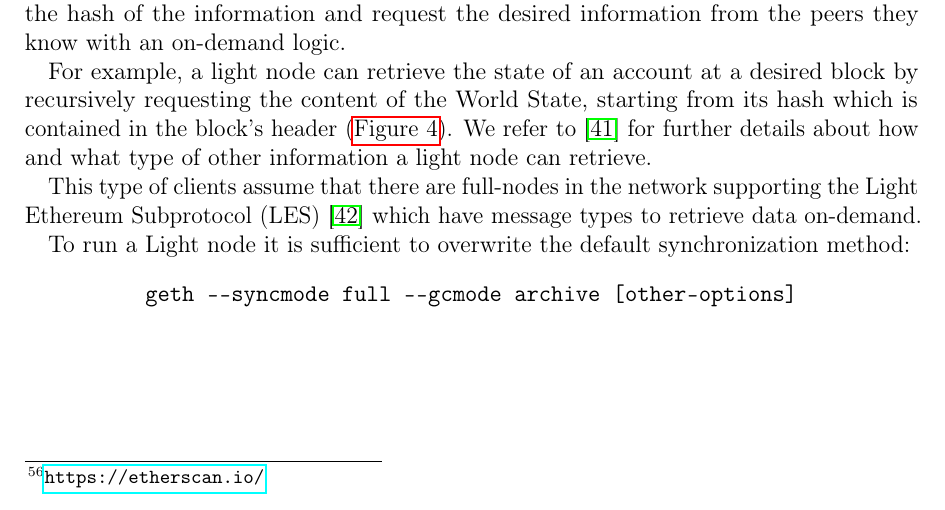
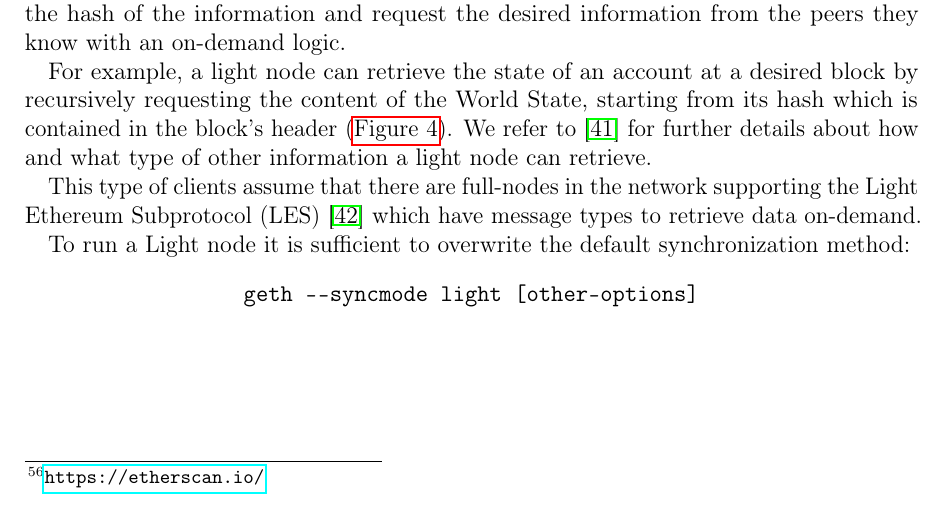
Before and after one commit to herrBez/ethereum-scalability, a LaTeX document (main.tex, which reads res/sections/node-types.tex): part of page 47 of 50, cut so that both start at the same text. Compiled offline with pdfLaTeX.

Commit message:
Fix light client command

```diff
--- a/res/sections/node-types.tex
+++ b/res/sections/node-types.tex
@@ -47,5 +47,5 @@ types to retrieve data on-demand.
 To run a Light node it is sufficient to overwrite the default synchronization
 method:
 \begin{center}
-    \verb|geth --syncmode full --gcmode archive [other-options]|
+    \verb|geth --syncmode light [other-options]|
 \end{center}
```
